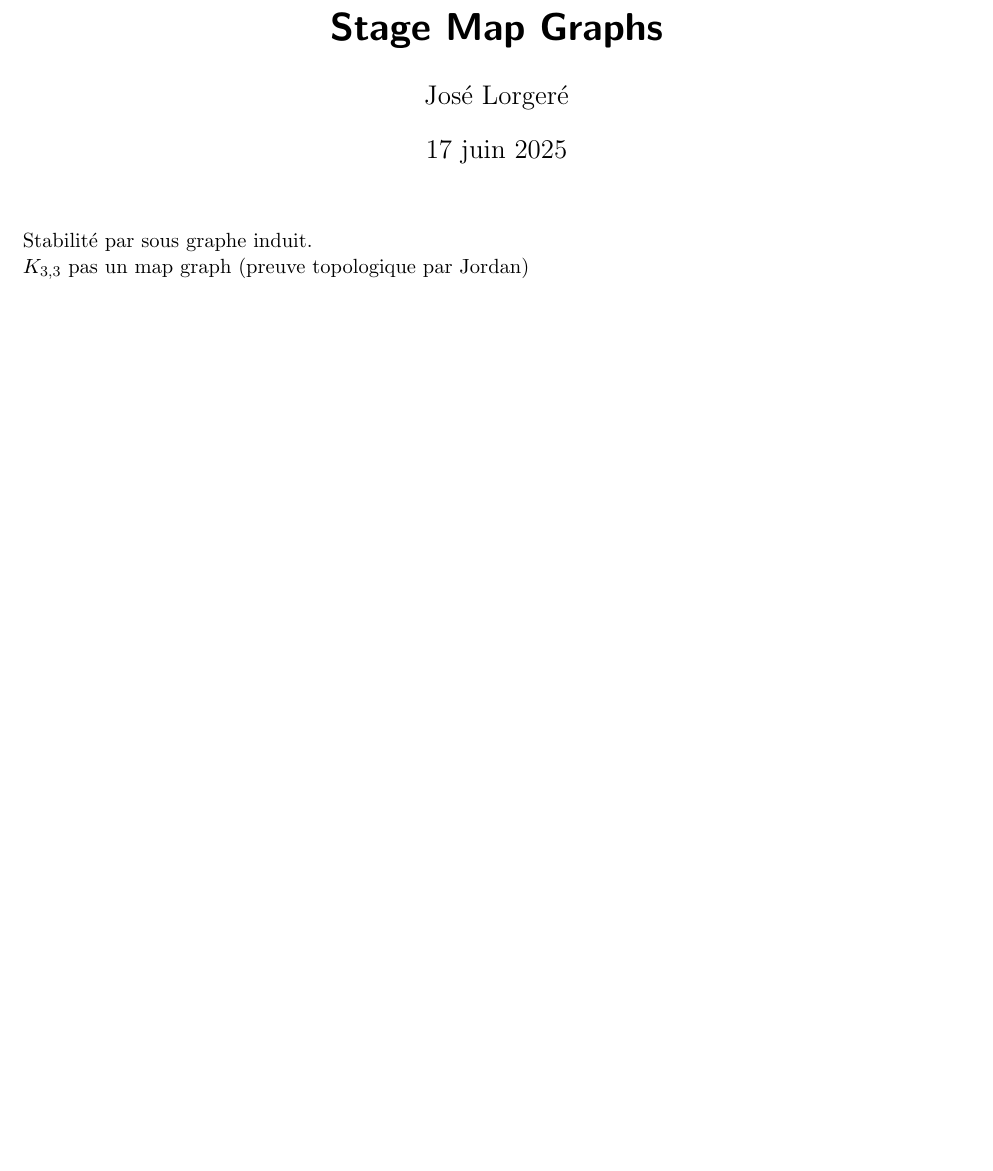
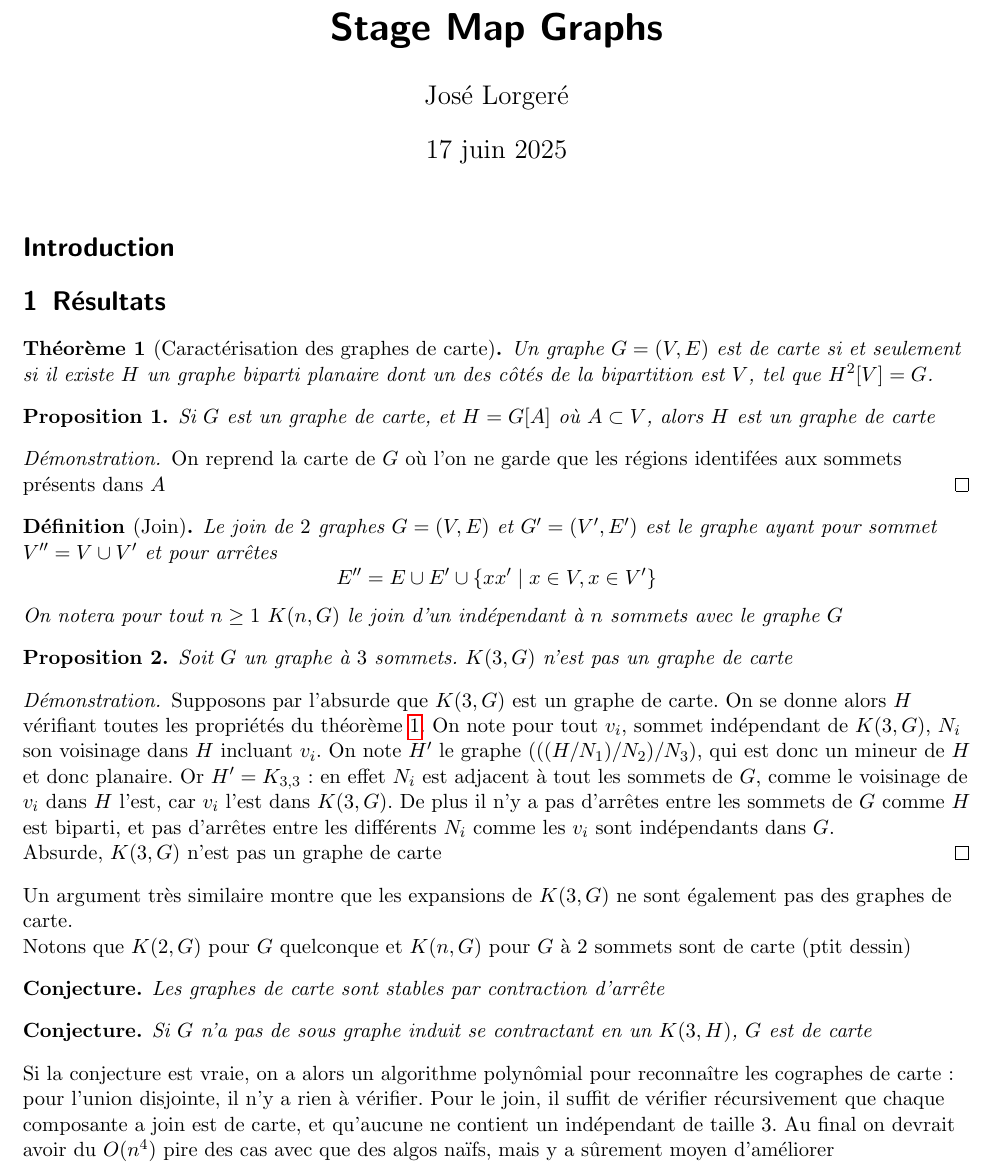
Before and after one commit to joselor2004/MapGraphs, a LaTeX document (MapGraphs.tex, which reads MacrosArt.sty): part of the page, cut so that both start at the same text, the shorter picture padded with empty space. Compiled offline with pdfLaTeX.

Commit message:
Preuve K(3,G) pas carte

```diff
--- a/MacrosArt.sty
+++ b/MacrosArt.sty
@@ -6,6 +6,8 @@
 \newcommand{\braket}[2]{\langle #1 | #2 \rangle}
 \newtheorem{lem}{Lemme}
 \newtheorem{theorem}{Théorème}
+\newtheorem{prop}{Proposition}
+\newtheorem*{conj}{Conjecture}
 \newtheorem*{def*}{Définition}
 \newtheorem*{lem*}{Lemme}
 \newtheorem*{theorem*}{Théorème}
--- a/MapGraphs.tex
+++ b/MapGraphs.tex
@@ -23,8 +23,58 @@
 
 \begin{flushleft}
 
-Stabilité par sous graphe induit.\\
-$K_{3,3}$ pas un map graph (preuve topologique par Jordan)
+\section*{Introduction}
+
+\section{Résultats}
+
+\begin{theorem}[Caractérisation des graphes de carte]\label{carCarte}
+    Un graphe $G = (V, E)$ est de carte si et seulement si il existe $H$ un graphe biparti planaire dont un des
+    côtés de la bipartition est $V$, tel que $H^2[V] = G$.
+\end{theorem}
+
+\begin{prop}
+    Si $G$ est un graphe de carte, et $H = G[A]$ où $A \subset V$, alors $H$ est un graphe de carte
+\end{prop}
+
+\begin{proof}
+    On reprend la carte de $G$ où l'on ne garde que les régions identifées aux sommets présents dans $A$
+\end{proof}
+
+\begin{def*}[Join]
+    Le join de $2$ graphes $G = (V, E)$ et $G' = (V', E')$ est le graphe ayant pour sommet $V'' = V \cup V'$ et pour arrêtes
+    \[ E'' = E \cup E' \cup \{ xx' \mid x \in V, x \in V' \} \]
+    On notera pour tout $n \geq 1$ $K(n, G)$ le join d'un indépendant à $n$ sommets avec le graphe $G$
+\end{def*}
+
+\begin{prop}
+    Soit $G$ un graphe à $3$ sommets. $K(3, G)$ n'est pas un graphe de carte
+\end{prop}
+
+\begin{proof}
+    Supposons par l'absurde que $K(3, G)$ est un graphe de carte. On se donne alors $H$ vérifiant toutes les propriétés
+    du théorème \ref{carCarte}. On note pour tout $v_i$, sommet indépendant de $K(3, G)$, $N_i$ son voisinage dans $H$
+    incluant $v_i$. On note $H'$ le graphe $(((H / N_1) / N_2) / N_3)$, qui est donc un mineur de $H$ et donc planaire.
+    Or $H' = K_{3,3}$ : en effet $N_i$ est adjacent à tout les sommets de $G$, comme le voisinage de $v_i$ dans $H$ l'est,
+    car $v_i$ l'est dans $K(3, G)$. De plus il n'y a pas d'arrêtes entre les sommets de $G$ comme $H$ est biparti, et pas
+    d'arrêtes entre les différents $N_i$ comme les $v_i$ sont indépendants dans $G$.\\
+    Absurde, $K(3, G)$ n'est pas un graphe de carte
+\end{proof}
+
+Un argument très similaire montre que les expansions de $K(3, G)$ ne sont également pas des graphes de carte.\\
+Notons que $K(2, G)$ pour $G$ quelconque et $K(n, G)$ pour $G$ à $2$ sommets sont de carte (ptit dessin)
+
+\begin{conj}
+    Les graphes de carte sont stables par contraction d'arrête
+\end{conj}
+
+\begin{conj}
+    Si $G$ n'a pas de sous graphe induit se contractant en un $K(3, H)$, $G$ est de carte
+\end{conj}
+
+Si la conjecture est vraie, on a alors un algorithme polynômial pour reconnaître les cographes de carte : pour l'union disjointe,
+il n'y a rien à vérifier. Pour le join, il suffit de vérifier récursivement que chaque composante a join est de carte, et
+qu'aucune ne contient un indépendant de taille $3$. Au final on devrait avoir du $O(n^4)$ pire des cas avec que des algos
+naïfs, mais y a sûrement moyen d'améliorer
 
 \end{flushleft}
 \end{document}
```
Also changed, not shown: MapGraphs.pdf.
